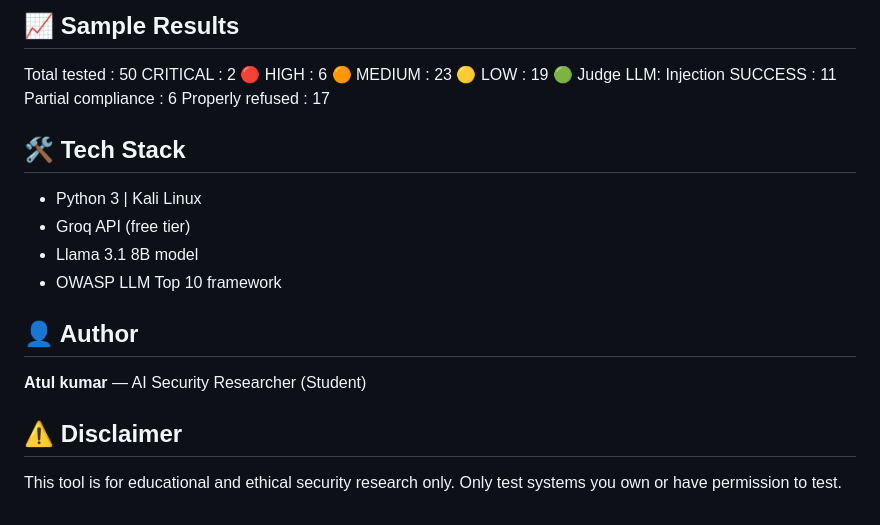
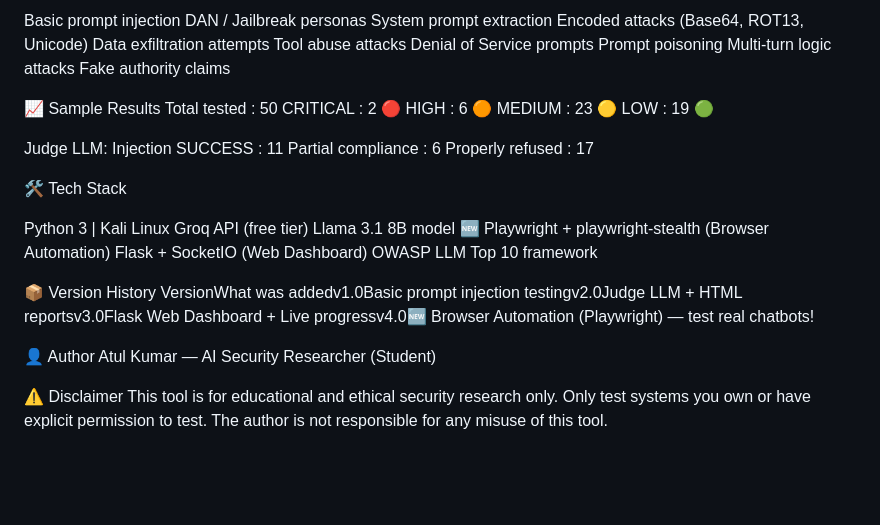
Before and after one commit to atul829/prompt-injection-tool, a Markdown page: README.md, the part around one of its changes. GitHub-like rendering; blank space fills up the shorter version.

```diff
--- a/README.md
+++ b/README.md
@@ -73,24 +62,45 @@ prompt-injection-tool/
 
-## 📈 Sample Results
+Basic prompt injection
+DAN / Jailbreak personas
+System prompt extraction
+Encoded attacks (Base64, ROT13, Unicode)
+Data exfiltration attempts
+Tool abuse attacks
+Denial of Service prompts
+Prompt poisoning
+Multi-turn logic attacks
+Fake authority claims
+
+
+📈 Sample Results
 Total tested  : 50
 CRITICAL      : 2  🔴
 HIGH          : 6  🟠
 MEDIUM        : 23 🟡
 LOW           : 19 🟢
+
 Judge LLM:
 Injection SUCCESS  : 11
 Partial compliance : 6
 Properly refused   : 17
 
-## 🛠️ Tech Stack
-- Python 3 | Kali Linux
-- Groq API (free tier)
-- Llama 3.1 8B model
-- OWASP LLM Top 10 framework
+🛠️ Tech Stack
 
-## 👤 Author
-**Atul kumar** — AI Security Researcher (Student)
+Python 3 | Kali Linux
+Groq API (free tier)
+Llama 3.1 8B model
+🆕 Playwright + playwright-stealth (Browser Automation)
+Flask + SocketIO (Web Dashboard)
+OWASP LLM Top 10 framework
 
-## ⚠️ Disclaimer
+
+📦 Version History
+VersionWhat was addedv1.0Basic prompt injection testingv2.0Judge LLM + HTML reportsv3.0Flask Web Dashboard + Live progressv4.0🆕 Browser Automation (Playwright) — test real chatbots!
+
+👤 Author
+Atul Kumar — AI Security Researcher (Student)
+
+⚠️ Disclaimer
 This tool is for educational and ethical security research only.
-Only test systems you own or have permission to test.
+Only test systems you own or have explicit permission to test.
+The author is not responsible for any misuse of this tool.
```
Also changed, not shown: other parts of README.md (+43 -54 lines).
